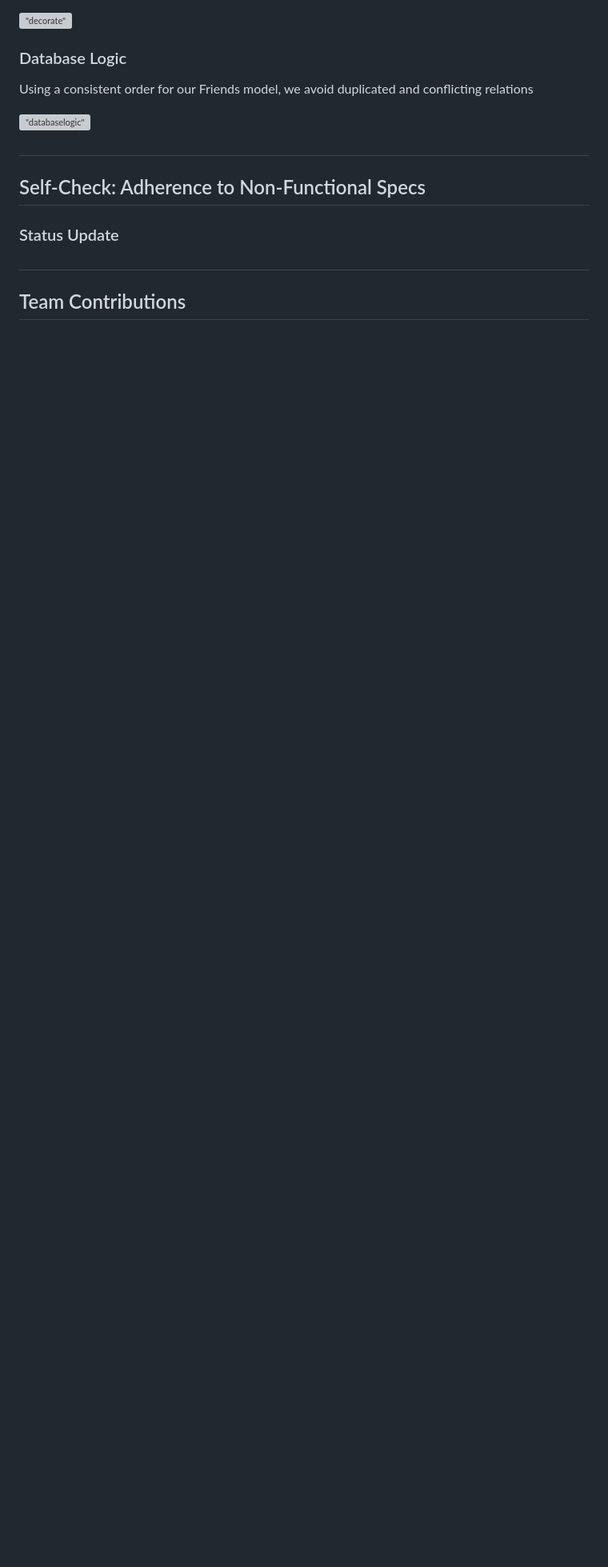
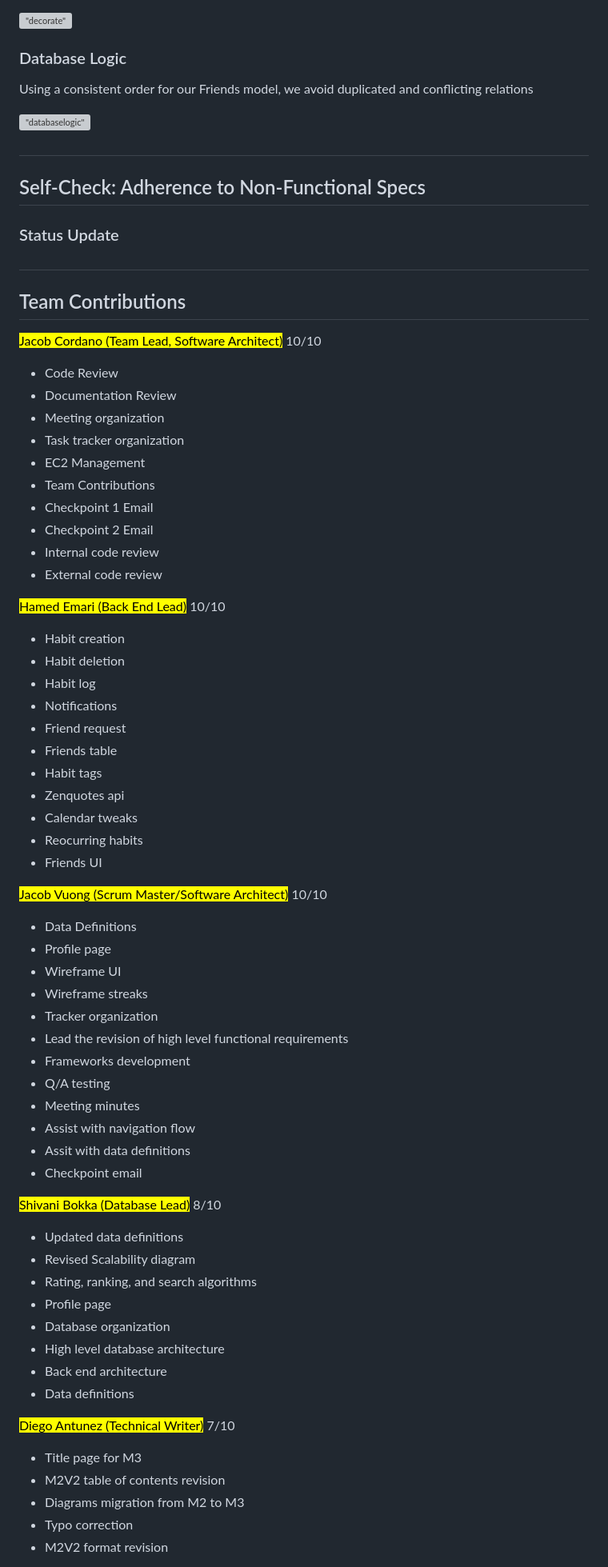
Before and after one commit to shiva-shivanibokka/Wellnest-Curated-Health-Web-App, a Markdown page: Milestones/M4/M4V1.md, the part around the change printed below. Shown: that part at 80% size. Rendered like a GitHub page; blank space fills up the shorter version; grey boxes are pictures that could not be loaded.

Commit message:
contributions start

```diff
--- a/Milestones/M4/M4V1.md
+++ b/Milestones/M4/M4V1.md
@@ -513,3 +513,66 @@ Using a consistent order for our Friends model, we avoid duplicated and conflict
 ##
 
 ## Team Contributions
+
+<mark style="color:blue;">Jacob Cordano (Team Lead, Software Architect)</mark> 10/10
+
+- Code Review
+- Documentation Review
+- Meeting organization
+- Task tracker organization
+- EC2 Management
+- Team Contributions
+- Checkpoint 1 Email
+- Checkpoint 2 Email
+- Internal code review
+- External code review
+
+<mark style="color:blue;">Hamed Emari (Back End Lead)</mark> 10/10
+
+- Habit creation
+- Habit deletion
+- Habit log
+- Notifications
+- Friend request
+- Friends table
+- Habit tags
+- Zenquotes api
+- Calendar tweaks
+- Reocurring habits
+- Friends UI
+
+
+<mark style="color:blue;">Jacob Vuong (Scrum Master/Software Architect)</mark> 10/10
+
+- Data Definitions
+- Profile page
+- Wireframe UI
+- Wireframe streaks
+- Tracker organization
+- Lead the revision of high level functional requirements
+- Frameworks development
+- Q/A testing
+- Meeting minutes
+- Assist with navigation flow
+- Assit with data definitions
+- Checkpoint email
+
+<mark style="color:blue;">Shivani Bokka (Database Lead)</mark> 8/10
+
+- Updated data definitions
+- Revised Scalability diagram
+- Rating, ranking, and search algorithms
+- Profile page
+- Database organization
+- High level database architecture
+- Back end architecture
+- Data definitions
+
+<mark style="color:blue;">Diego Antunez (Technical Writer)</mark> <mark style="color:blue;"></mark> 7/10
+
+- Title page for M3
+- M2V2 table of contents revision
+- Diagrams migration from M2 to M3
+- Typo correction
+- M2V2 format revision
+
```
Also changed, not shown: other parts of Milestones/M4/M4V1.md (+12 -0 lines).
